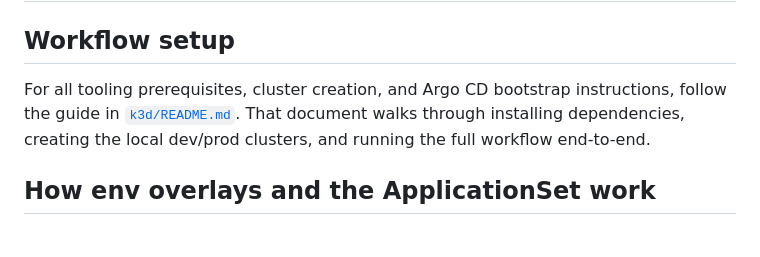
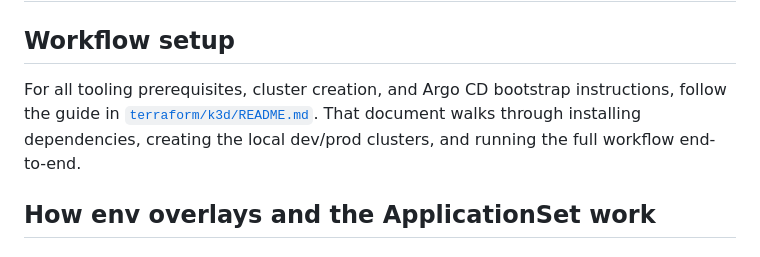
Before and after one commit to KylerLoucks/k8s-workshop-argo-platform, a Markdown page: README.md, the part around the change. Drawn GitHub-style.

Commit message:
docs: readme reference name fix

```diff
--- a/README.md
+++ b/README.md
@@ -2,7 +2,7 @@
 
 ## Workflow setup
 
-For all tooling prerequisites, cluster creation, and Argo CD bootstrap instructions, follow the guide in [`k3d/README.md`](./terraform/k3d/README.md). That document walks through installing dependencies, creating the local dev/prod clusters, and running the full workflow end-to-end.
+For all tooling prerequisites, cluster creation, and Argo CD bootstrap instructions, follow the guide in [`terraform/k3d/README.md`](./terraform/k3d/README.md). That document walks through installing dependencies, creating the local dev/prod clusters, and running the full workflow end-to-end.
 
 ## How env overlays and the ApplicationSet work
 
```
